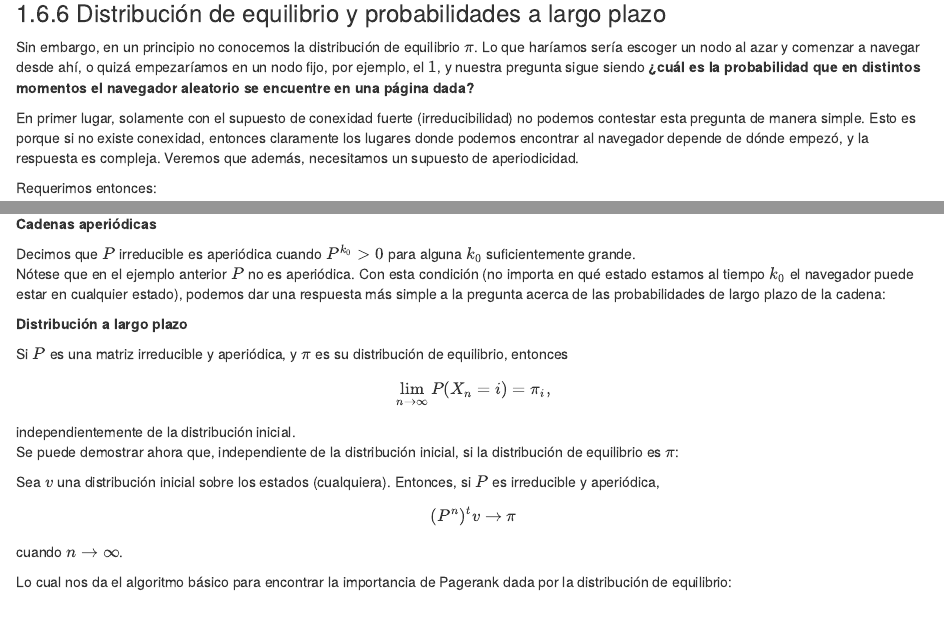
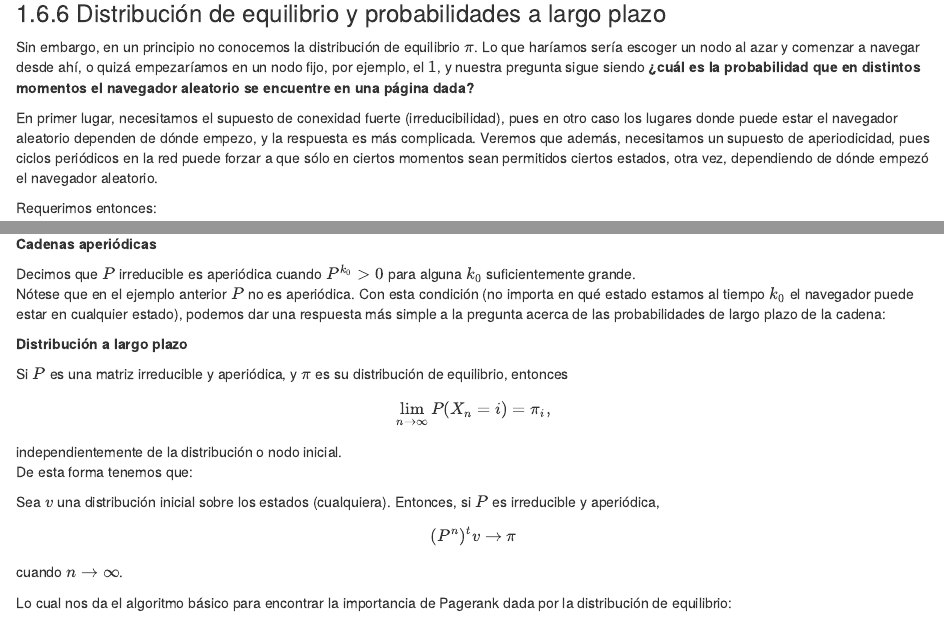
Before and after one commit to felipegonzalez/metodos-analiticos-mcd-2022, an R Markdown document (metodos-analiticos/notas/06-pagerank.Rmd): the page in a window 1100 px wide, from 10710 px down, and a second part further down, joined at a grey line. Rendered offline with R 4.5, knitr and Pandoc, with nearby package versions; drawn as R Markdown's standard HTML page in place of the format the file asks for; some code elsewhere in the file could not run offline.

Commit message:
Corregir redacción

````diff
--- a/metodos-analiticos/notas/06-pagerank.Rmd
+++ b/metodos-analiticos/notas/06-pagerank.Rmd
@@ -901,11 +901,12 @@ a navegar desde ahí, o quizá empezaríamos en un nodo fijo, por ejemplo, el $1
 nuestra pregunta sigue siendo **¿cuál es la probabilidad que en distintos
 momentos el navegador aleatorio se encuentre en una página dada?**
 
-En primer lugar, solamente con el supuesto de conexidad fuerte (irreducibilidad)
-no podemos contestar esta pregunta de manera simple. Esto es porque si
-no existe conexidad, entonces claramente los lugares donde podemos
-encontrar al navegador depende de dónde empezó, y la respuesta es compleja. Veremos
-que además, necesitamos un supuesto de aperiodicidad.
+En primer lugar, necesitamos el supuesto de conexidad fuerte (irreducibilidad),
+pues en otro caso los lugares donde puede estar el navegador aleatorio
+dependen de dónde empezo, y la respuesta es más complicada. Veremos
+que además, necesitamos un supuesto de aperiodicidad, pues ciclos periódicos
+en la red puede forzar a que sólo en ciertos momentos sean permitidos
+ciertos estados, otra vez, dependiendo de dónde empezó el navegador aleatorio.
 
 Requerimos entonces:
 
@@ -985,12 +986,11 @@ Nótese que en el ejemplo anterior $P$ no es aperiódica. Con esta condición (n
 
 Si $P$ es una matriz irreducible y aperiódica, y $\pi$ es su distribución de equilibrio, entonces
 $$\lim_{n\to \infty} P(X_n=i) = \pi_i,$$
-independientemente de la distribución inicial.
+independientemente de la distribución o nodo inicial.
 ```
 
 
-Se puede demostrar ahora que, independiente de la distribución inicial,
-si la distribución de equilibrio es $\pi$:
+De esta forma tenemos que:
 
 Sea $v$ una distribución inicial sobre los estados (cualquiera). Entonces,
 si $P$ es irreducible y aperiódica,
````
Also changed, not shown: metodos-analiticos/notas/06-pagerank.Rmd (6 more changed lines).
